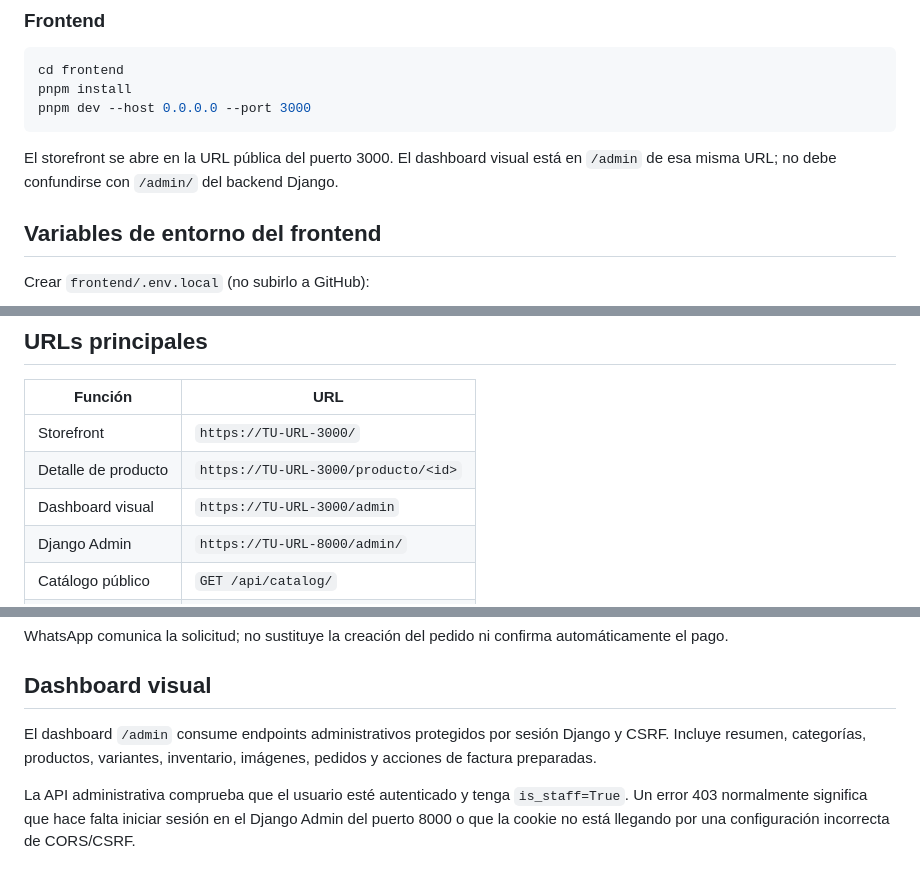
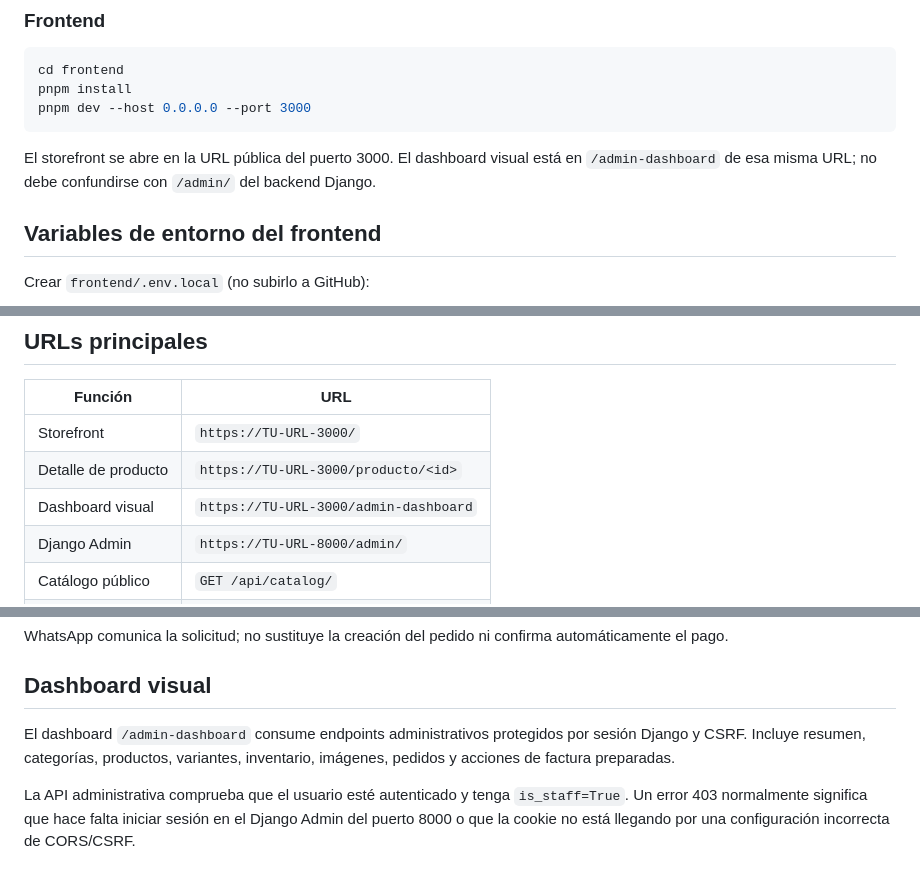
Before and after one commit to sauma02/zentrafit, a Markdown page: README.md, 3 parts joined by grey strips. Drawn GitHub-style.

````diff
--- a/README.md
+++ b/README.md
@@ -77,7 +77,7 @@ pnpm install
 pnpm dev --host 0.0.0.0 --port 3000
 ```
 
-El storefront se abre en la URL pública del puerto 3000. El dashboard visual está en `/admin` de esa misma URL; no debe confundirse con `/admin/` del backend Django.
+El storefront se abre en la URL pública del puerto 3000. El dashboard visual está en `/admin-dashboard` de esa misma URL; no debe confundirse con `/admin/` del backend Django.
 
 ## Variables de entorno del frontend
 
@@ -99,7 +99,7 @@ No guardar contraseñas, `SECRET_KEY`, tokens ni bases de datos con información
 |---|---|
 | Storefront | `https://TU-URL-3000/` |
 | Detalle de producto | `https://TU-URL-3000/producto/<id>` |
-| Dashboard visual | `https://TU-URL-3000/admin` |
+| Dashboard visual | `https://TU-URL-3000/admin-dashboard` |
 | Django Admin | `https://TU-URL-8000/admin/` |
 | Catálogo público | `GET /api/catalog/` |
 | Carrito | `GET/POST/PATCH/DELETE /api/cart/` |
@@ -128,7 +128,7 @@ WhatsApp comunica la solicitud; no sustituye la creación del pedido ni confirma
 
 ## Dashboard visual
 
-El dashboard `/admin` consume endpoints administrativos protegidos por sesión Django y CSRF. Incluye resumen, categorías, productos, variantes, inventario, imágenes, pedidos y acciones de factura preparadas.
+El dashboard `/admin-dashboard` consume endpoints administrativos protegidos por sesión Django y CSRF. Incluye resumen, categorías, productos, variantes, inventario, imágenes, pedidos y acciones de factura preparadas.
 
 La API administrativa comprueba que el usuario esté autenticado y tenga `is_staff=True`. Un error 403 normalmente significa que hace falta iniciar sesión en el Django Admin del puerto 8000 o que la cookie no está llegando por una configuración incorrecta de CORS/CSRF.
 
````
Also changed, not shown: docs/manual-usuario-zentrafit.md (+24 -2 lines), docs/manual-usuario-assets/dashboard.png (added), docs/manual-usuario-assets/detalle-producto.png (added), docs/manual-usuario-assets/storefront.png (added), 2 other files.
